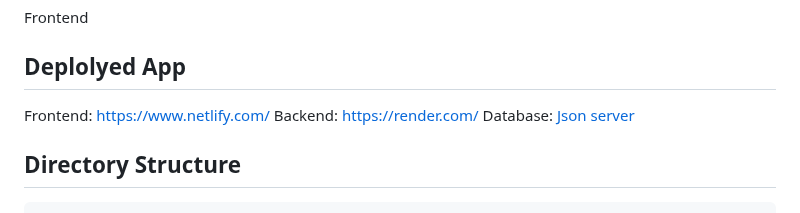
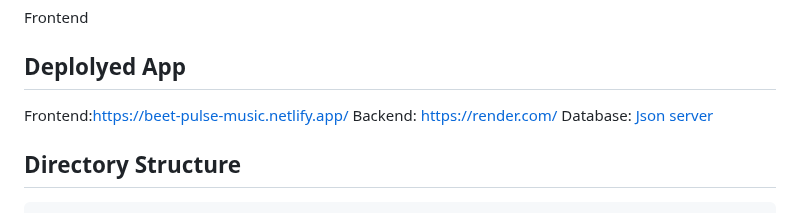
Before and after one commit to alfaj7/SAP-Sultans_056, a Markdown page: README.md, the part around the change. GitHub-like rendering.

```diff
--- a/README.md
+++ b/README.md
@@ -13,7 +13,7 @@ music streaming application. Leveraging our collective passion for music and tec
 Frontend
 
 ## Deplolyed App
-Frontend: https://www.netlify.com/ </br>
+Frontend:https://beet-pulse-music.netlify.app/ </br>
 Backend: https://render.com/ </br>
 Database: [Json server](https://mock-api-fxby.onrender.com/)
 
```
